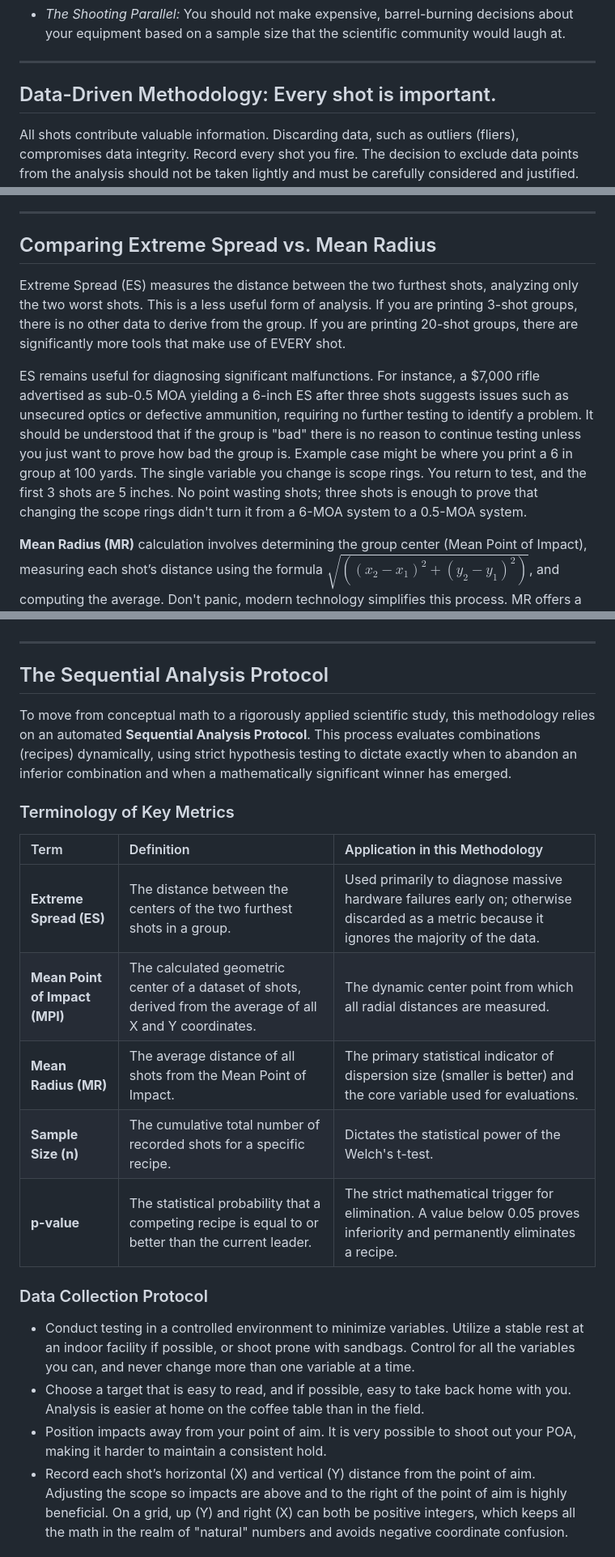
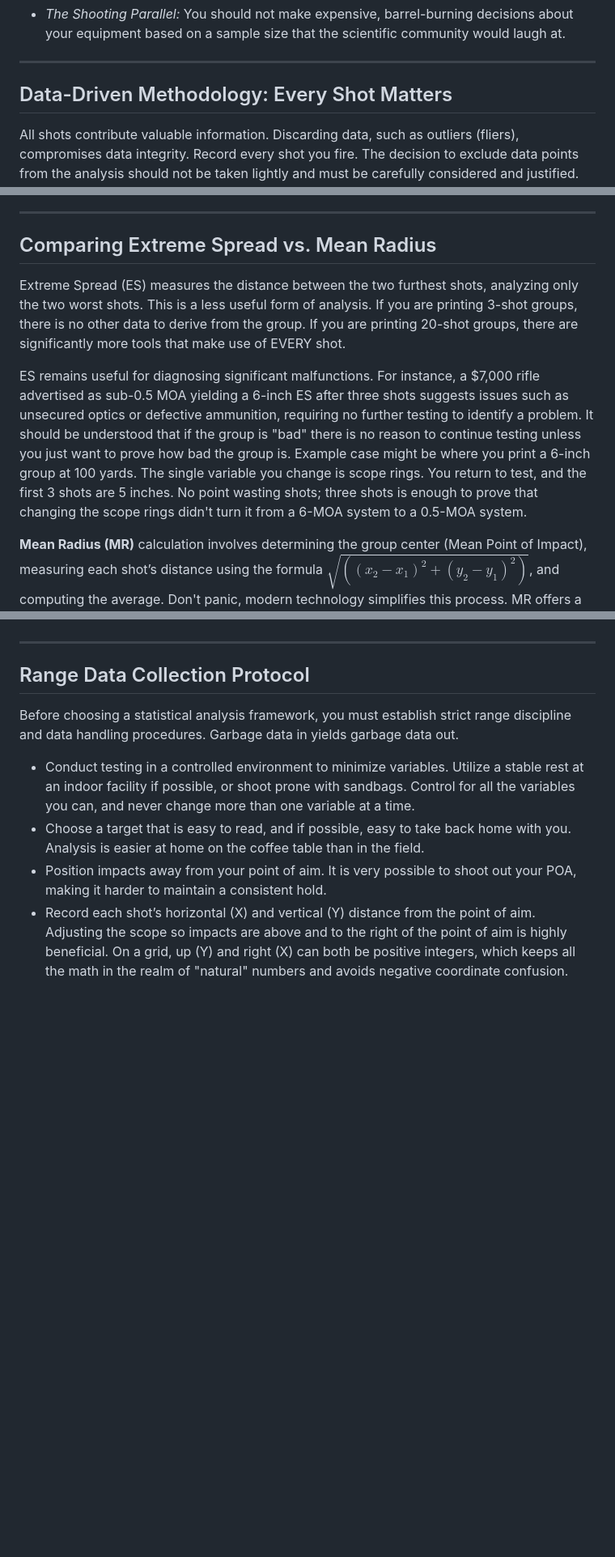
Before and after one commit to loathengine/Empirical-Percision, a Markdown page: README.md, 3 parts joined by grey strips. Shown at 81% size. Rendered like a GitHub page; blank space fills up the shorter version.

```diff
--- a/README.md
+++ b/README.md
@@ -47,7 +57,7 @@ If a pharmaceutical company gives a new, experimental heart medication to only 5
 
 ---
 
-## Data-Driven Methodology: Every shot is important.
+## Data-Driven Methodology: Every Shot Matters
 
 All shots contribute valuable information. Discarding data, such as outliers (fliers), compromises data integrity. Record every shot you fire. The decision to exclude data points from the analysis should not be taken lightly and must be carefully considered and justified. Removing data points can lead to biased or misleading conclusions, undermining the integrity of research or analysis.
 
@@ -60,11 +70,9 @@ All shots contribute valuable information. Discarding data, such as outliers (fl
 
 ## Comparing Extreme Spread vs. Mean Radius
 
-
-
 Extreme Spread (ES) measures the distance between the two furthest shots, analyzing only the two worst shots. This is a less useful form of analysis. If you are printing 3-shot groups, there is no other data to derive from the group. If you are printing 20-shot groups, there are significantly more tools that make use of EVERY shot.
 
-ES remains useful for diagnosing significant malfunctions. For instance, a $7,000 rifle advertised as sub-0.5 MOA yielding a 6-inch ES after three shots suggests issues such as unsecured optics or defective ammunition, requiring no further testing to identify a problem. It should be understood that if the group is "bad" there is no reason to continue testing unless you just want to prove how bad the group is. Example case might be where you print a 6 in group at 100 yards. The single variable you change is scope rings. You return to test, and the first 3 shots are 5 inches. No point wasting shots; three shots is enough to prove that changing the scope rings didn't turn it from a 6-MOA system to a 0.5-MOA system.
+ES remains useful for diagnosing significant malfunctions. For instance, a $7,000 rifle advertised as sub-0.5 MOA yielding a 6-inch ES after three shots suggests issues such as unsecured optics or defective ammunition, requiring no further testing to identify a problem. It should be understood that if the group is "bad" there is no reason to continue testing unless you just want to prove how bad the group is. Example case might be where you print a 6-inch group at 100 yards. The single variable you change is scope rings. You return to test, and the first 3 shots are 5 inches. No point wasting shots; three shots is enough to prove that changing the scope rings didn't turn it from a 6-MOA system to a 0.5-MOA system.
 
 **Mean Radius (MR)** calculation involves determining the group center (Mean Point of Impact), measuring each shot’s distance using the formula $\sqrt{((x_2 - x_1)^2 + (y_2 - y_1)^2)}$, and computing the average. Don't panic, modern technology simplifies this process. MR offers a more thorough assessment by averaging the distance of each shot from the group’s center, rather than focusing on the two most extreme shots. When using ES you might be tempted to exclude a "flier" because you realize that one data point is VERY significant to the results. In using MR any "flier" is much less significant because MR uses averaging... and that's the point.
 
@@ -103,21 +109,10 @@ Because establishing statistical significance requires shooting multiple blocks
 
 ---
 
-## The Sequential Analysis Protocol
+## Range Data Collection Protocol
 
-To move from conceptual math to a rigorously applied scientific study, this methodology relies on an automated **Sequential Analysis Protocol**. This process evaluates combinations (recipes) dynamically, using strict hypothesis testing to dictate exactly when to abandon an inferior combination and when a mathematically significant winner has emerged.
+Before choosing a statistical analysis framework, you must establish strict range discipline and data handling procedures. Garbage data in yields garbage data out.
 
-### Terminology of Key Metrics
-
-| Term | Definition | Application in this Methodology |
-| :--- | :--- | :--- |
-| **Extreme Spread (ES)** | The distance between the centers of the two furthest shots in a group. | Used primarily to diagnose massive hardware failures early on; otherwise discarded as a metric because it ignores the majority of the data. |
-| **Mean Point of Impact (MPI)** | The calculated geometric center of a dataset of shots, derived from the average of all X and Y coordinates. | The dynamic center point from which all radial distances are measured. |
-| **Mean Radius (MR)** | The average distance of all shots from the Mean Point of Impact. | The primary statistical indicator of dispersion size (smaller is better) and the core variable used for evaluations. |
-| **Sample Size (n)** | The cumulative total number of recorded shots for a specific recipe. | Dictates the statistical power of the Welch's t-test. |
-| **p-value** | The statistical probability that a competing recipe is equal to or better than the current leader. | The strict mathematical trigger for elimination. A value below 0.05 proves inferiority and permanently eliminates a recipe. |
-
-### Data Collection Protocol
 * Conduct testing in a controlled environment to minimize variables. Utilize a stable rest at an indoor facility if possible, or shoot prone with sandbags. Control for all the variables you can, and never change more than one variable at a time.
 * Choose a target that is easy to read, and if possible, easy to take back home with you. Analysis is easier at home on the coffee table than in the field.
 * Position impacts away from your point of aim. It is very possible to shoot out your POA, making it harder to maintain a consistent hold.
```
Also changed, not shown: other parts of README.md (+74 -18 lines).
